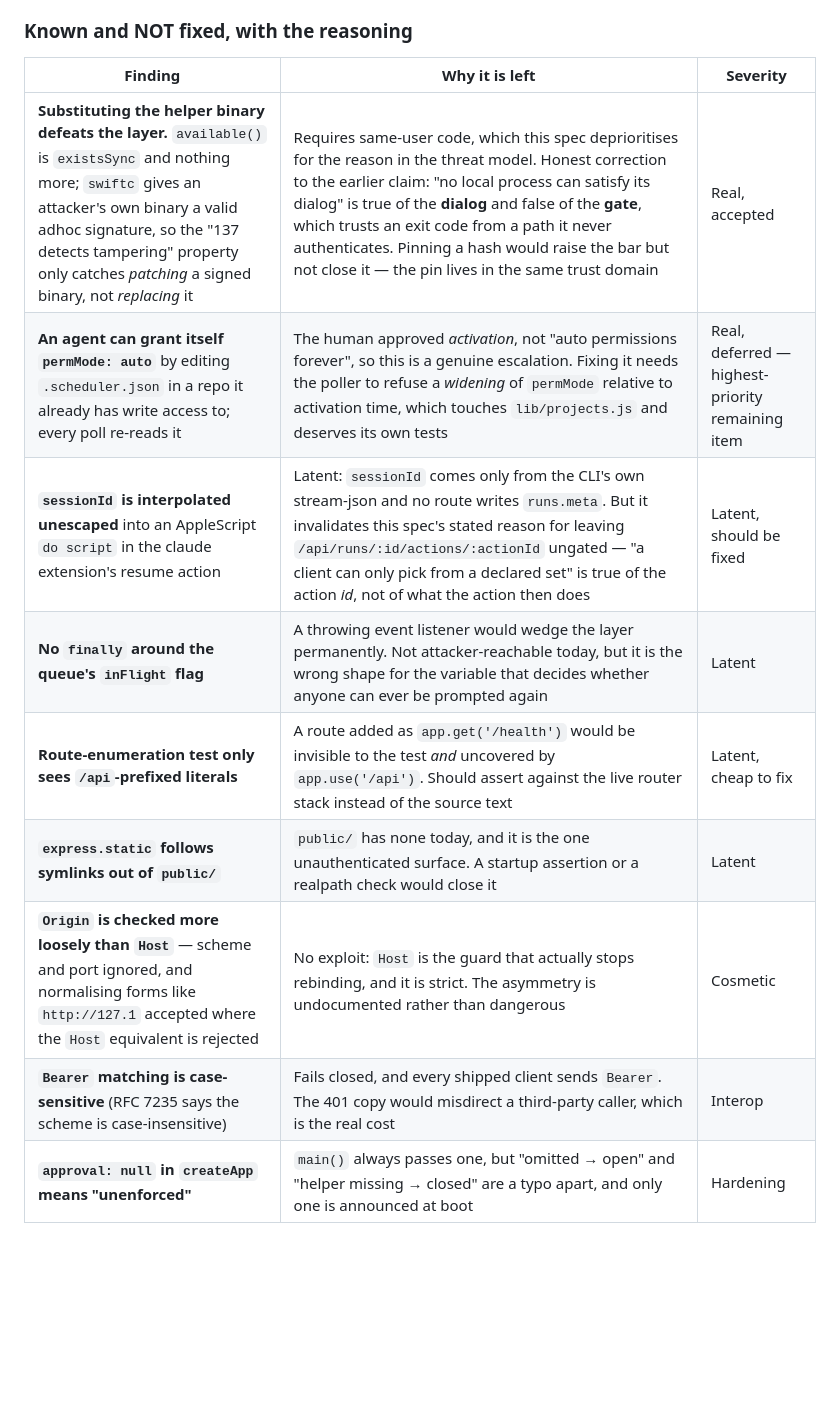
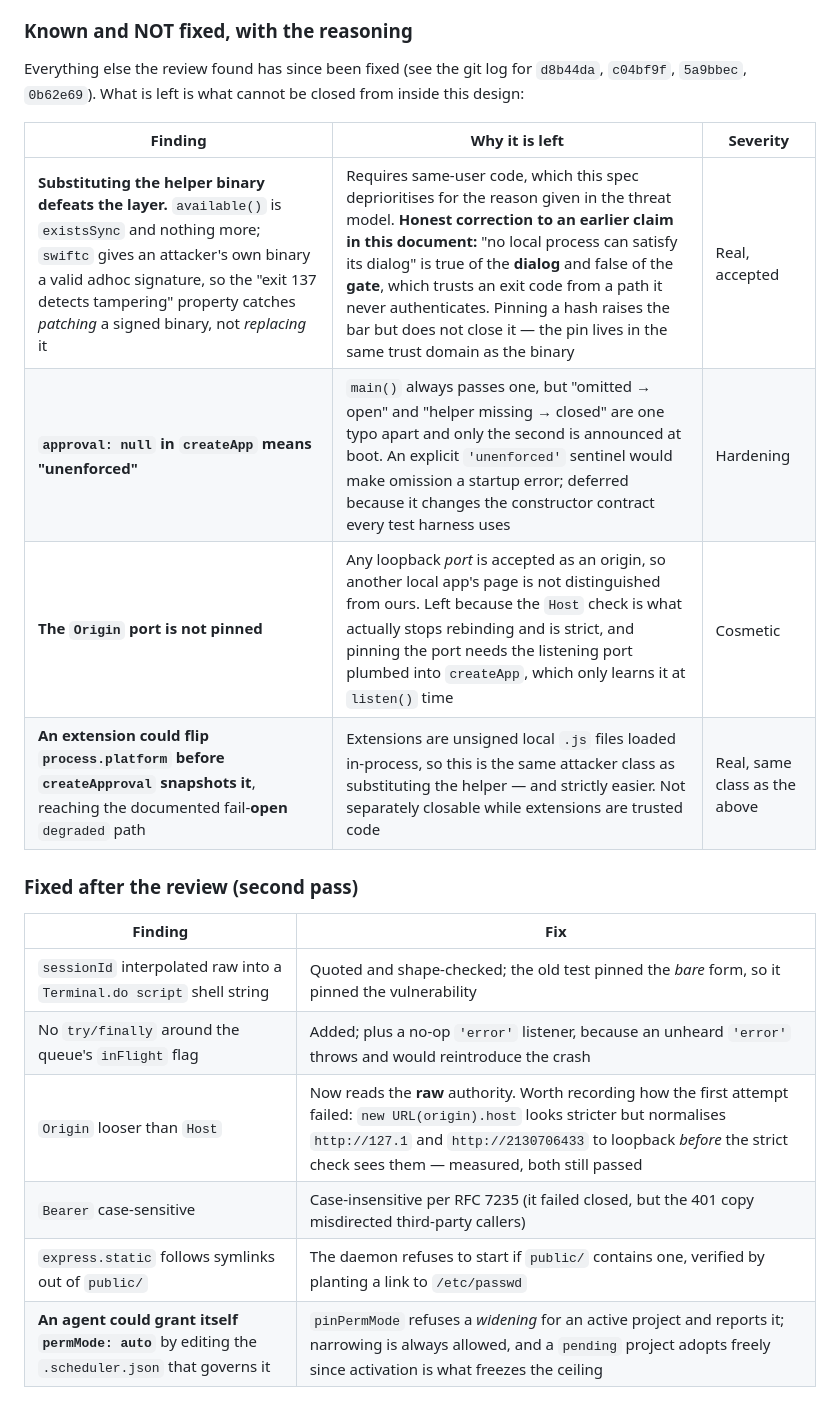
Before and after one commit to mostprovikki/LaunchBox, a Markdown page: docs/specs/2026-07-26-local-api-auth-design.md, the part around the change. Rendered like a GitHub page; blank space fills up the shorter version.

Commit message:
docs: 13 defects fixed; only same-user limits remain open
Records the second pass and rewrites the known-and-not-fixed table down to
what genuinely cannot be closed from inside this design: substituting the
helper binary, the equivalent via an unsigned extension flipping
process.platform, and two cosmetic items.

Keeps the correction rather than burying it -- 'no local process can satisfy
its dialog' is true of the dialog and false of the gate -- and keeps the two
process lessons, because both are patterns: a test that cannot fail is worse
than no test (it happened twice, caught by mutation and not by review), and
the resume action's existing test had pinned the BARE sessionId, meaning it
was pinning the vulnerability.

```diff
--- a/docs/specs/2026-07-26-local-api-auth-design.md
+++ b/docs/specs/2026-07-26-local-api-auth-design.md
@@ -416,14 +416,24 @@ Two process notes worth keeping, because both are patterns rather than incidents
 
 ### Known and NOT fixed, with the reasoning
 
+Everything else the review found has since been fixed (see the git log for
+`d8b44da`, `c04bf9f`, `5a9bbec`, `0b62e69`). What is left is what cannot be closed from
+inside this design:
+
 | Finding | Why it is left | Severity |
 |---|---|---|
-| **Substituting the helper binary defeats the layer.** `available()` is `existsSync` and nothing more; `swiftc` gives an attacker's own binary a valid adhoc signature, so the "137 detects tampering" property only catches *patching* a signed binary, not *replacing* it | Requires same-user code, which this spec deprioritises for the reason in the threat model. Honest correction to the earlier claim: "no local process can satisfy its dialog" is true of the **dialog** and false of the **gate**, which trusts an exit code from a path it never authenticates. Pinning a hash would raise the bar but not close it — the pin lives in the same trust domain | Real, accepted |
-| **An agent can grant itself `permMode: auto`** by editing `.scheduler.json` in a repo it already has write access to; every poll re-reads it | The human approved *activation*, not "auto permissions forever", so this is a genuine escalation. Fixing it needs the poller to refuse a *widening* of `permMode` relative to activation time, which touches `lib/projects.js` and deserves its own tests | Real, deferred — highest-priority remaining item |
-| **`sessionId` is interpolated unescaped** into an AppleScript `do script` in the claude extension's resume action | Latent: `sessionId` comes only from the CLI's own stream-json and no route writes `runs.meta`. But it invalidates this spec's stated reason for leaving `/api/runs/:id/actions/:actionId` ungated — "a client can only pick from a declared set" is true of the action *id*, not of what the action then does | Latent, should be fixed |
-| **No `finally` around the queue's `inFlight` flag** | A throwing event listener would wedge the layer permanently. Not attacker-reachable today, but it is the wrong shape for the variable that decides whether anyone can ever be prompted again | Latent |
-| **Route-enumeration test only sees `/api`-prefixed literals** | A route added as `app.get('/health')` would be invisible to the test *and* uncovered by `app.use('/api')`. Should assert against the live router stack instead of the source text | Latent, cheap to fix |
-| **`express.static` follows symlinks out of `public/`** | `public/` has none today, and it is the one unauthenticated surface. A startup assertion or a realpath check would close it | Latent |
-| **`Origin` is checked more loosely than `Host`** — scheme and port ignored, and normalising forms like `http://127.1` accepted where the `Host` equivalent is rejected | No exploit: `Host` is the guard that actually stops rebinding, and it is strict. The asymmetry is undocumented rather than dangerous | Cosmetic |
-| **`Bearer` matching is case-sensitive** (RFC 7235 says the scheme is case-insensitive) | Fails closed, and every shipped client sends `Bearer`. The 401 copy would misdirect a third-party caller, which is the real cost | Interop |
-| **`approval: null` in `createApp` means "unenforced"** | `main()` always passes one, but "omitted → open" and "helper missing → closed" are a typo apart, and only one is announced at boot | Hardening |
+| **Substituting the helper binary defeats the layer.** `available()` is `existsSync` and nothing more; `swiftc` gives an attacker's own binary a valid adhoc signature, so the "exit 137 detects tampering" property catches *patching* a signed binary, not *replacing* it | Requires same-user code, which this spec deprioritises for the reason given in the threat model. **Honest correction to an earlier claim in this document:** "no local process can satisfy its dialog" is true of the **dialog** and false of the **gate**, which trusts an exit code from a path it never authenticates. Pinning a hash raises the bar but does not close it — the pin lives in the same trust domain as the binary | Real, accepted |
+| **`approval: null` in `createApp` means "unenforced"** | `main()` always passes one, but "omitted → open" and "helper missing → closed" are one typo apart and only the second is announced at boot. An explicit `'unenforced'` sentinel would make omission a startup error; deferred because it changes the constructor contract every test harness uses | Hardening |
+| **The `Origin` port is not pinned** | Any loopback *port* is accepted as an origin, so another local app's page is not distinguished from ours. Left because the `Host` check is what actually stops rebinding and is strict, and pinning the port needs the listening port plumbed into `createApp`, which only learns it at `listen()` time | Cosmetic |
+| **An extension could flip `process.platform` before `createApproval` snapshots it**, reaching the documented fail-**open** `degraded` path | Extensions are unsigned local `.js` files loaded in-process, so this is the same attacker class as substituting the helper — and strictly easier. Not separately closable while extensions are trusted code | Real, same class as the above |
+
+### Fixed after the review (second pass)
+
+| Finding | Fix |
+|---|---|
+| `sessionId` interpolated raw into a `Terminal.do script` shell string | Quoted and shape-checked; the old test pinned the *bare* form, so it pinned the vulnerability |
+| No `try/finally` around the queue's `inFlight` flag | Added; plus a no-op `'error'` listener, because an unheard `'error'` throws and would reintroduce the crash |
+| `Origin` looser than `Host` | Now reads the **raw** authority. Worth recording how the first attempt failed: `new URL(origin).host` looks stricter but normalises `http://127.1` and `http://2130706433` to loopback *before* the strict check sees them — measured, both still passed |
+| `Bearer` case-sensitive | Case-insensitive per RFC 7235 (it failed closed, but the 401 copy misdirected third-party callers) |
+| `express.static` follows symlinks out of `public/` | The daemon refuses to start if `public/` contains one, verified by planting a link to `/etc/passwd` |
+| **An agent could grant itself `permMode: auto`** by editing the `.scheduler.json` that governs it | `pinPermMode` refuses a *widening* for an active project and reports it; narrowing is always allowed, and a `pending` project adopts freely since activation is what freezes the ceiling |
```
Also changed, not shown: WIP.md (+11 -4 lines).
